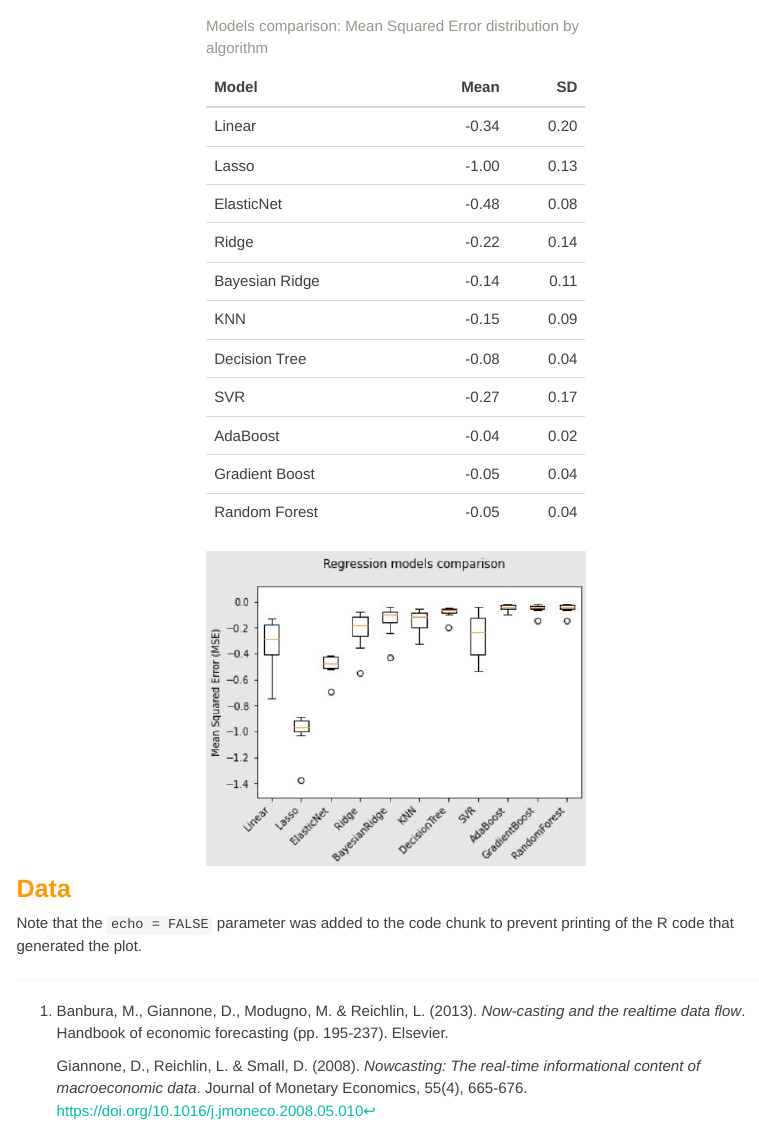
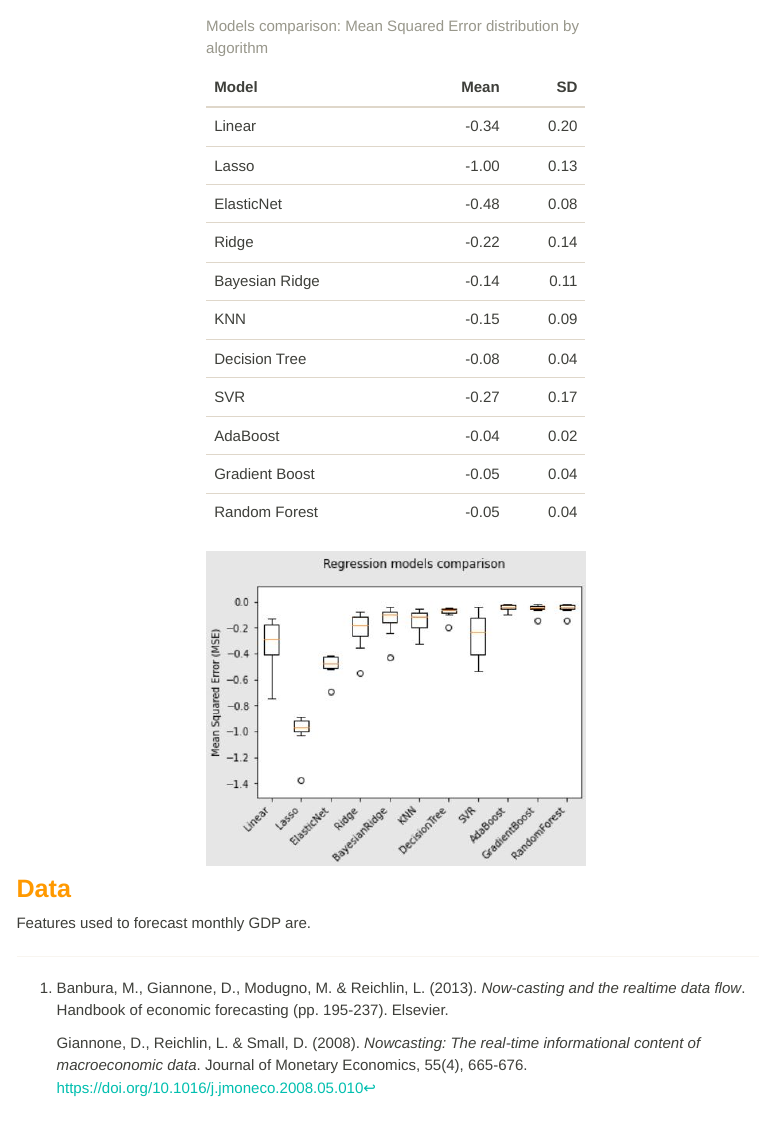
Before and after one commit to CrumpLab/LabJournalWebsite, an R Markdown document (NowcastGDP.Rmd): the page in a window 1100 px wide, from 840 px down. Rendered offline with R 4.5, knitr and Pandoc, with nearby package versions; menus at the side of the page are left out.

Commit message:
other commit

```diff
--- a/NowcastGDP.Rmd
+++ b/NowcastGDP.Rmd
@@ -63,4 +63,4 @@ knitr::include_graphics("Nowcast/kfold_plot.JPG")
 
 ### Data
 
-Note that the `echo = FALSE` parameter was added to the code chunk to prevent printing of the R code that generated the plot.
+Features used to forecast monthly GDP are.
```
Also changed, not shown: 1 other file.
